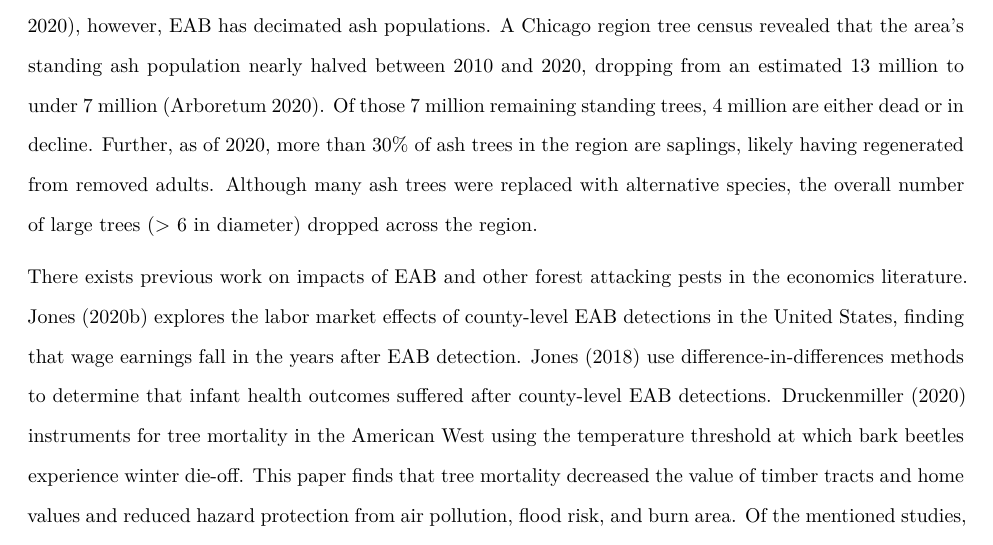
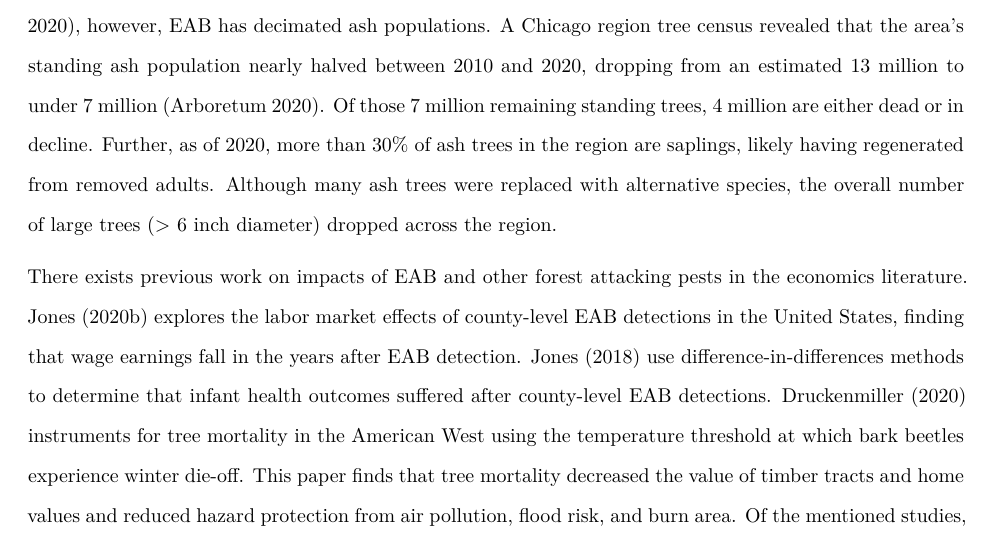
Before and after one commit to AlbertogGarcia/eab_chicago, an R Markdown document (paper/eab_chicago_draft.Rmd): part of page 3 of 16, cut so that both start at the same text. The pictures show the output file paper/eab_chicago_draft.pdf that the author committed with the source.

Commit message:
all on same ages

```diff
--- a/paper/eab_chicago_draft.Rmd
+++ b/paper/eab_chicago_draft.Rmd
@@ -73,7 +73,7 @@ The emerald ash borer is one of several introduced pests that has affected US tr
 
 Ash are often the primary species used in parks and to line streets. Much of the economic impact of EAB is associated with removal and replacement of high-value trees in urban and residential areas, as ash comprise over 20\% of trees in many municipalities across the country [@kovacs2011]. While infestations expand over relatively short distances through natural dispersal (i.e., flight), infestations often go undetected for long periods. Long-distance spread occurs when infested material such as nursery stock or firewood is moved, potentially spurring new satellite populations. Because of the difficulty detecting EAB without systematic survey efforts, early attempts to eradicate and slow EAB spread were largely unsuccessful.
 
-The Chicago region is the third-largest metropolitan region in the United States, and lies in a region heavily affected by EAB. The impacts of EAB on the region's ash populations has been well recognized. Prior to the arrival of EAB, ash trees were the most numerous non-invasive tree species in the region [@treecensus2020], however, EAB has decimated ash populations. A Chicago region tree census revealed that the area's standing ash population nearly halved between 2010 and 2020, dropping from an estimated 13 million to under 7 million [@treecensus2020]. Of those 7 million remaining standing trees, 4 million are either dead or in decline. Further, as of 2020, more than 30\% of ash trees in the region are saplings, likely having regenerated from removed adults. Although many ash trees were replaced with alternative species, the overall number of large trees (> 6 in diameter) dropped across the region.
+The Chicago region is the third-largest metropolitan region in the United States, and lies in a region heavily affected by EAB. The impacts of EAB on the region's ash populations has been well recognized. Prior to the arrival of EAB, ash trees were the most numerous non-invasive tree species in the region [@treecensus2020], however, EAB has decimated ash populations. A Chicago region tree census revealed that the area's standing ash population nearly halved between 2010 and 2020, dropping from an estimated 13 million to under 7 million [@treecensus2020]. Of those 7 million remaining standing trees, 4 million are either dead or in decline. Further, as of 2020, more than 30\% of ash trees in the region are saplings, likely having regenerated from removed adults. Although many ash trees were replaced with alternative species, the overall number of large trees (> 6 inch diameter) dropped across the region.
 
 There exists previous work on impacts of EAB and other forest attacking pests in the economics literature. @jones_labor_2020 explores the labor market effects of county-level EAB detections in the United States, finding that wage earnings fall in the years after EAB detection. @jones_infant_2018 use difference-in-differences methods to determine that infant health outcomes suffered after county-level EAB detections. @druckenmiller2020 instruments for tree mortality in the American West using the temperature threshold at which bark beetles experience winter die-off. This paper finds that tree mortality decreased the value of timber tracts and home values and reduced hazard protection from air pollution, flood risk, and burn area. Of the mentioned studies, this study is the only one to directly estimate the impacts of healthy forests or trees directly. My work, in contrast to @druckenmiller2020, focuses on the value of trees in a metropolitan setting.
 
```
Also changed, not shown: paper/eab_chicago_draft.pdf, 1 other file.
